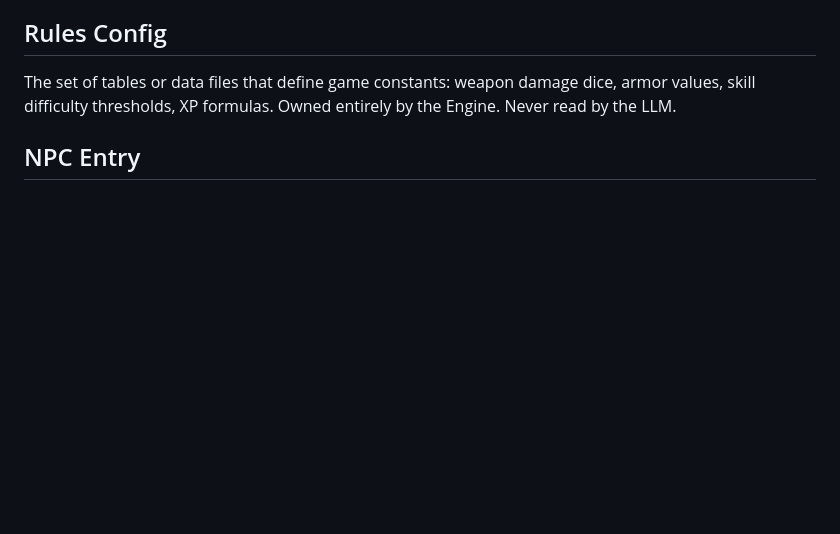
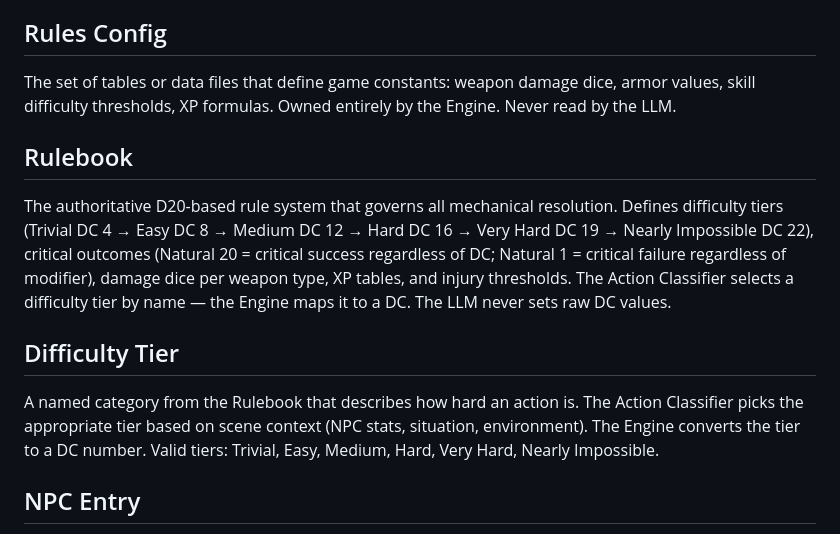
Before and after one commit to noledge5/Jotunland, a Markdown page: CONTEXT.md, the part around the change. Drawn GitHub-style; blank space fills up the shorter version.

Commit message:
Add Rulebook and Difficulty Tier to glossary
https://claude.ai/code/session_01BPDpjugkpBwedMUrHfb4PX

```diff
--- a/CONTEXT.md
+++ b/CONTEXT.md
@@ -23,6 +23,12 @@ All game outcomes — damage, skill check results, hit/miss, XP gain — are det
 
 ## Rules Config
 The set of tables or data files that define game constants: weapon damage dice, armor values, skill difficulty thresholds, XP formulas. Owned entirely by the Engine. Never read by the LLM.
+
+## Rulebook
+The authoritative D20-based rule system that governs all mechanical resolution. Defines difficulty tiers (Trivial DC 4 → Easy DC 8 → Medium DC 12 → Hard DC 16 → Very Hard DC 19 → Nearly Impossible DC 22), critical outcomes (Natural 20 = critical success regardless of DC; Natural 1 = critical failure regardless of modifier), damage dice per weapon type, XP tables, and injury thresholds. The Action Classifier selects a difficulty tier by name — the Engine maps it to a DC. The LLM never sets raw DC values.
+
+## Difficulty Tier
+A named category from the Rulebook that describes how hard an action is. The Action Classifier picks the appropriate tier based on scene context (NPC stats, situation, environment). The Engine converts the tier to a DC number. Valid tiers: Trivial, Easy, Medium, Hard, Very Hard, Nearly Impossible.
 
 ## NPC Entry
 The database record for a non-player character. Always contains: name, current location, description, personality. Once the player has met an NPC (`met=true`), the entry is extended with: relation score (-100 to +100), what the NPC knows about the player, what the player knows about the NPC, shared history summary. An NPC's entry only enters the LLM context when the player is at the NPC's exact location and has either met them before or actively initiates contact. Never loaded by zone or region proximity alone.
```
